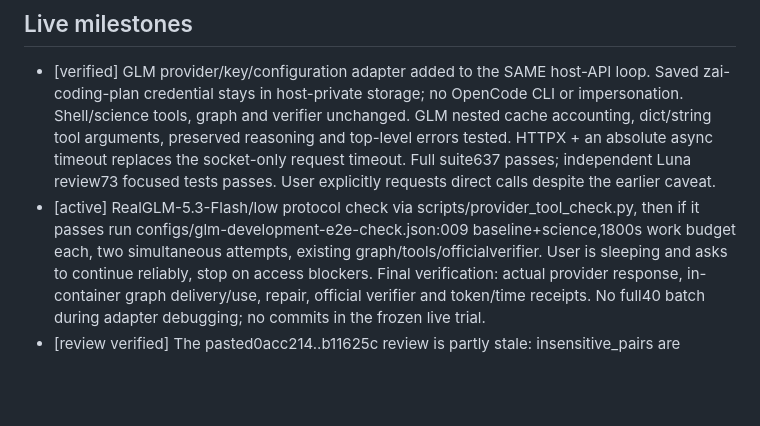
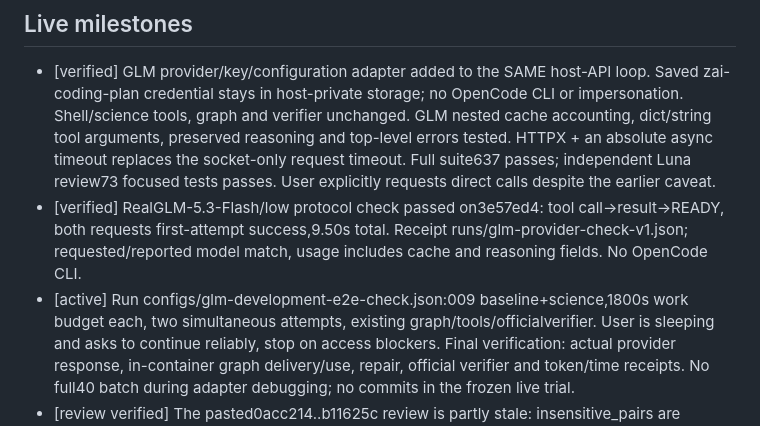
Before and after one commit to rajarshighoshal/computation-boundary-evidence, a Markdown page: WORK_LOG.md, the part around the change. GitHub-like rendering; blank space fills up the shorter version.

Commit message:
Record successful live GLM tool protocol check

```diff
--- a/WORK_LOG.md
+++ b/WORK_LOG.md
@@ -27,8 +27,10 @@ No cloud rental is approved. The89 locked evaluation tasks stay outside this ite
   tool arguments, preserved reasoning and top-level errors tested. HTTPX + an absolute async
   timeout replaces the socket-only request timeout. Full suite637 passes; independent Luna
   review73 focused tests passes. User explicitly requests direct calls despite the earlier caveat.
-- [active] RealGLM-5.3-Flash/low protocol check via scripts/provider_tool_check.py, then if it
-  passes run configs/glm-development-e2e-check.json:009 baseline+science,1800s work budget each,
+- [verified] RealGLM-5.3-Flash/low protocol check passed on3e57ed4: tool call→result→READY,
+  both requests first-attempt success,9.50s total. Receipt runs/glm-provider-check-v1.json;
+  requested/reported model match, usage includes cache and reasoning fields. No OpenCode CLI.
+- [active] Run configs/glm-development-e2e-check.json:009 baseline+science,1800s work budget each,
   two simultaneous attempts, existing graph/tools/officialverifier. User is sleeping and asks
   to continue reliably, stop on access blockers. Final verification: actual provider response,
   in-container graph delivery/use, repair, official verifier and token/time receipts. No full40
```
